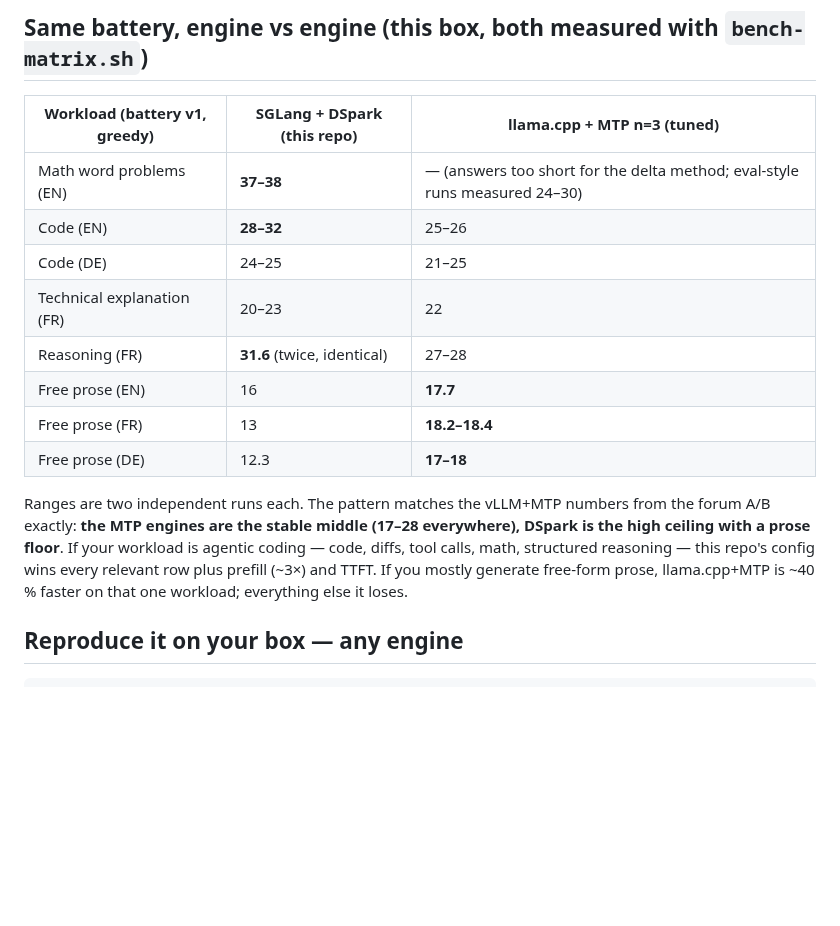
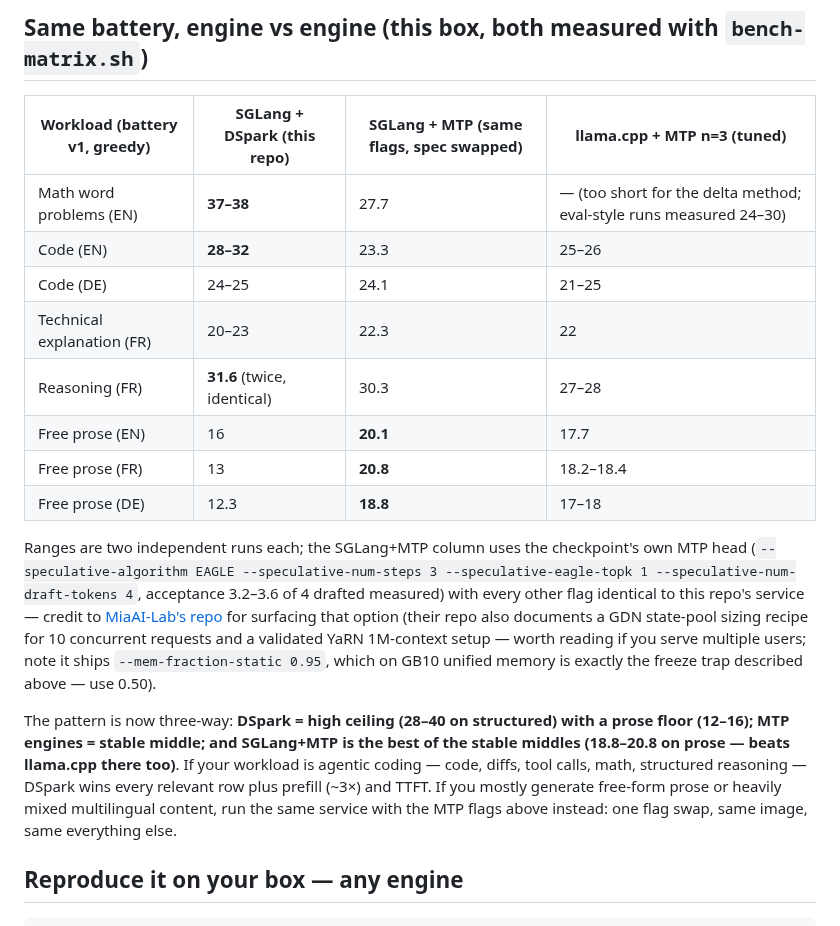
Before and after one commit to hasso5703/dgx-spark-qwen38, a Markdown page: BENCHMARKS.md, the part around the change. GitHub-like rendering; blank space fills up the shorter version.

Commit message:
BENCHMARKS: third column — SGLang+MTP (checkpoint's own head) measured with the same battery
Same service flags, only the speculative algorithm swapped. Result:
best stable middle (prose 18.8-20.8, beats llama.cpp there), loses to
DSpark on math (27.7 vs 37-38) and code EN (23.3 vs 28-32). Credit
MiaAI-Lab for surfacing the MTP option; warn about their 0.95
mem-fraction on GB10.

Co-Authored-By: Claude Fable 5 <noreply@anthropic.com>

```diff
--- a/BENCHMARKS.md
+++ b/BENCHMARKS.md
@@ -74,18 +74,20 @@ Practical reading:
 
 ## Same battery, engine vs engine (this box, both measured with `bench-matrix.sh`)
 
-| Workload (battery v1, greedy) | SGLang + DSpark (this repo) | llama.cpp + MTP n=3 (tuned) |
-|---|---|---|
-| Math word problems (EN) | **37–38** | — (answers too short for the delta method; eval-style runs measured 24–30) |
-| Code (EN) | **28–32** | 25–26 |
-| Code (DE) | 24–25 | 21–25 |
-| Technical explanation (FR) | 20–23 | 22 |
-| Reasoning (FR) | **31.6** (twice, identical) | 27–28 |
-| Free prose (EN) | 16 | **17.7** |
-| Free prose (FR) | 13 | **18.2–18.4** |
-| Free prose (DE) | 12.3 | **17–18** |
+| Workload (battery v1, greedy) | SGLang + DSpark (this repo) | SGLang + MTP (same flags, spec swapped) | llama.cpp + MTP n=3 (tuned) |
+|---|---|---|---|
+| Math word problems (EN) | **37–38** | 27.7 | — (too short for the delta method; eval-style runs measured 24–30) |
+| Code (EN) | **28–32** | 23.3 | 25–26 |
+| Code (DE) | 24–25 | 24.1 | 21–25 |
+| Technical explanation (FR) | 20–23 | 22.3 | 22 |
+| Reasoning (FR) | **31.6** (twice, identical) | 30.3 | 27–28 |
+| Free prose (EN) | 16 | **20.1** | 17.7 |
+| Free prose (FR) | 13 | **20.8** | 18.2–18.4 |
+| Free prose (DE) | 12.3 | **18.8** | 17–18 |
 
-Ranges are two independent runs each. The pattern matches the vLLM+MTP numbers from the forum A/B exactly: **the MTP engines are the stable middle (17–28 everywhere), DSpark is the high ceiling with a prose floor**. If your workload is agentic coding — code, diffs, tool calls, math, structured reasoning — this repo's config wins every relevant row plus prefill (~3×) and TTFT. If you mostly generate free-form prose, llama.cpp+MTP is ~40 % faster on that one workload; everything else it loses.
+Ranges are two independent runs each; the SGLang+MTP column uses the checkpoint's own MTP head (`--speculative-algorithm EAGLE --speculative-num-steps 3 --speculative-eagle-topk 1 --speculative-num-draft-tokens 4`, acceptance 3.2–3.6 of 4 drafted measured) with every other flag identical to this repo's service — credit to [MiaAI-Lab's repo](https://github.com/MiaAI-Lab/Qwen3.8-27B-SGLang-DGX-Spark) for surfacing that option (their repo also documents a GDN state-pool sizing recipe for 10 concurrent requests and a validated YaRN 1M-context setup — worth reading if you serve multiple users; note it ships `--mem-fraction-static 0.95`, which on GB10 unified memory is exactly the freeze trap described above — use 0.50).
+
+The pattern is now three-way: **DSpark = high ceiling (28–40 on structured) with a prose floor (12–16); MTP engines = stable middle; and SGLang+MTP is the best of the stable middles (18.8–20.8 on prose — beats llama.cpp there too)**. If your workload is agentic coding — code, diffs, tool calls, math, structured reasoning — DSpark wins every relevant row plus prefill (~3×) and TTFT. If you mostly generate free-form prose or heavily mixed multilingual content, run the same service with the MTP flags above instead: one flag swap, same image, same everything else.
 
 ## Reproduce it on your box — any engine
 
```
